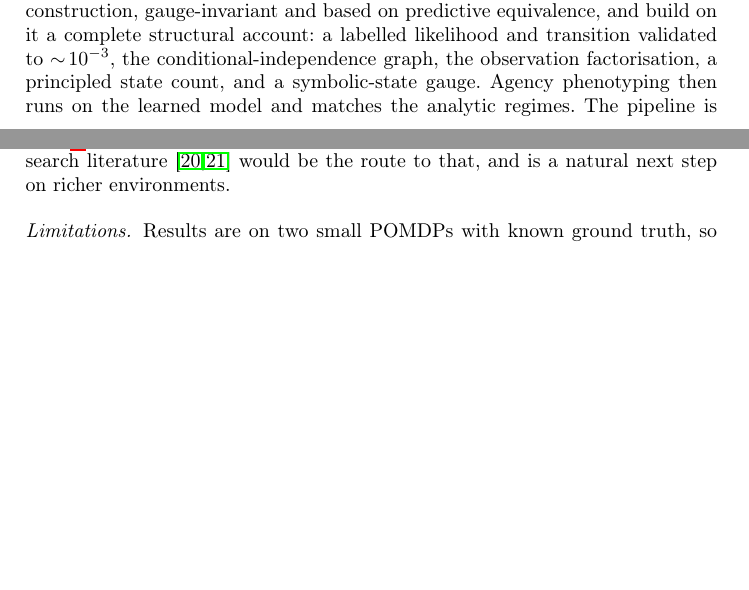
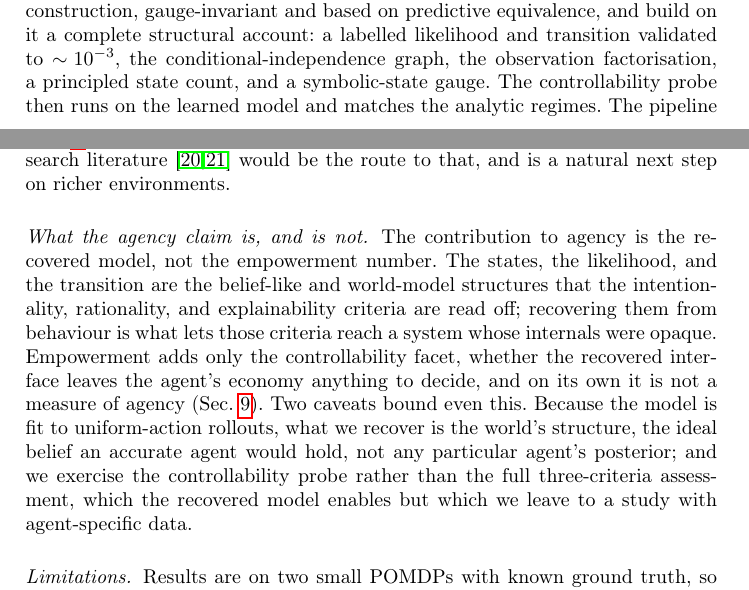
Before and after one commit to philipollaswilson/Tensor-Networks-for-the-Tmaze, a LaTeX paper (paper/main.tex): two parts of pages 9 and 10 of 11 before the commit and two parts of pages 9 and 10 of 12 after it, joined at a grey line, cut so that both start at the same text, the shorter picture padded with empty space. Compiled offline with pdfLaTeX.

Commit message:
Fix AISTATS 2021 citation author order; scope the agency claim explicitly
- References audited against the web: one hallucination fixed -- the AISTATS 2021 paper
  is Adhikary, Srinivasan, Miller, Rabusseau, Boots (pp. 2080-2088), not Srinivasan first.
  All other citations (Wauthier 2208.08713, pymdp JOSS 7(73):4098, Glasser NeurIPS 2019,
  Han PRX, Convy MLST 3:015017, Li et al. ICML 2022, Klyubin ECAL 2005, Friston-Parr-Zeidman
  1805.07092, Smith FCN 14:41) verified correct. Author/affiliation mapping matches Paper I.
- Make the agency claim precise: the contribution to agency is the recovered model (states,
  A, B = the belief/world-model substrate the three criteria read off), not the empowerment
  number, which is only the controllability facet and not agency on its own. Note we recover
  the world's structure (uniform-action data), and exercise the controllability probe rather
  than the full three-criteria assessment. Softened an "agency phenotyping runs on..." overclaim.

```diff
--- a/paper/main.tex
+++ b/paper/main.tex
@@ -398,8 +398,8 @@ was demonstrated only on hand-specified models. We supply the missing state
 construction, gauge-invariant and based on predictive equivalence, and build on it a
 complete structural account: a labelled likelihood and transition validated to
 $\sim\!10^{-3}$, the conditional-independence graph, the observation factorisation, a
-principled state count, and a symbolic-state gauge. Agency phenotyping then runs on the
-learned model and matches the analytic regimes. The pipeline is architecture-agnostic:
+principled state count, and a symbolic-state gauge. The controllability probe then runs
+on the learned model and matches the analytic regimes. The pipeline is architecture-agnostic:
 the tensor network is not an active-inference agent, so recovering active-inference-style
 structure from it addresses the circularity worry that active inference might satisfy
 the agency criteria only by construction.
@@ -412,6 +412,19 @@ and it yields a labelled factored model (Sec.~\ref{sec:ab}). It does not search
 network topology; the tensor-network structure-search
 literature~\cite{li2022,li2023tnale} would be the route to that, and is a natural next
 step on richer environments.
+
+\paragraph{What the agency claim is, and is not.} The contribution to agency is the
+recovered model, not the empowerment number. The states, the likelihood, and the
+transition are the belief-like and world-model structures that the intentionality,
+rationality, and explainability criteria are read off; recovering them from behaviour is
+what lets those criteria reach a system whose internals were opaque. Empowerment adds
+only the controllability facet, whether the recovered interface leaves the agent's
+economy anything to decide, and on its own it is not a measure of agency
+(Sec.~\ref{sec:empower}). Two caveats bound even this. Because the model is fit to
+uniform-action rollouts, what we recover is the world's structure, the ideal belief an
+accurate agent would hold, not any particular agent's posterior; and we exercise the
+controllability probe rather than the full three-criteria assessment, which the recovered
+model enables but which we leave to a study with agent-specific data.
 
 \paragraph{Limitations.} Results are on two small POMDPs with known ground truth, so
 validation is against an analytic model rather than blind; a state-count criterion
```
Also changed, not shown: paper/main.pdf, paper/main.tex (6 more changed lines).
